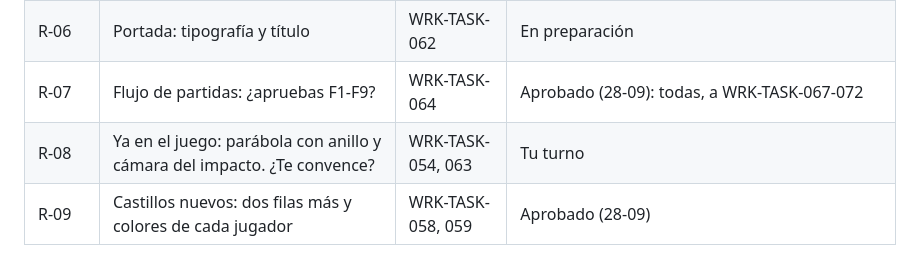
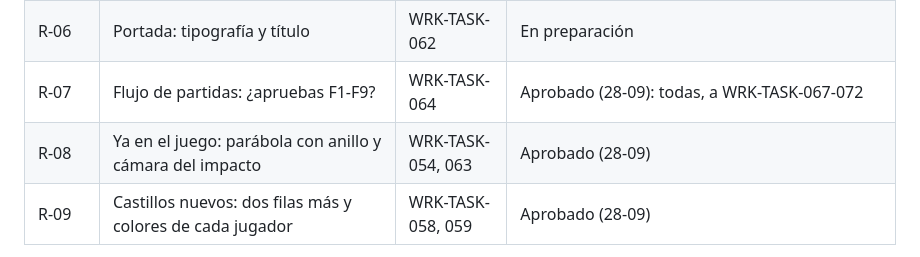
Before and after one commit to dimasmijares/asedio-loco, a Markdown page: specs/work/WRK-TASK-060-revision-de-la-interfaz.md, the part around the change. Drawn GitHub-style.

Commit message:
R-08 aprobado: parábola y cámara del impacto
Co-Authored-By: Claude Opus 5.5 <noreply@anthropic.com>
Claude-Session: https://claude.ai/code/session_01H9PgRrxAQL3Lhu5uEUNBAt

```diff
--- a/specs/work/WRK-TASK-060-revision-de-la-interfaz.md
+++ b/specs/work/WRK-TASK-060-revision-de-la-interfaz.md
@@ -51,7 +51,7 @@ Fuera: código del juego. Esta tarea no cambia la interfaz; lo que salga de ella
 | R-05 | Selector de castillos del espectador | WRK-TASK-061 | En preparación |
 | R-06 | Portada: tipografía y título | WRK-TASK-062 | En preparación |
 | R-07 | Flujo de partidas: ¿apruebas F1-F9? | WRK-TASK-064 | Aprobado (28-09): todas, a WRK-TASK-067-072 |
-| R-08 | Ya en el juego: parábola con anillo y cámara del impacto. ¿Te convence? | WRK-TASK-054, 063 | Tu turno |
+| R-08 | Ya en el juego: parábola con anillo y cámara del impacto | WRK-TASK-054, 063 | Aprobado (28-09) |
 | R-09 | Castillos nuevos: dos filas más y colores de cada jugador | WRK-TASK-058, 059 | Aprobado (28-09) |
 
 Decidido fuera del lienzo (28-09-2026): parábola hasta el choque, torreón dos filas más alto, objetivo deducido del rumbo.
```
